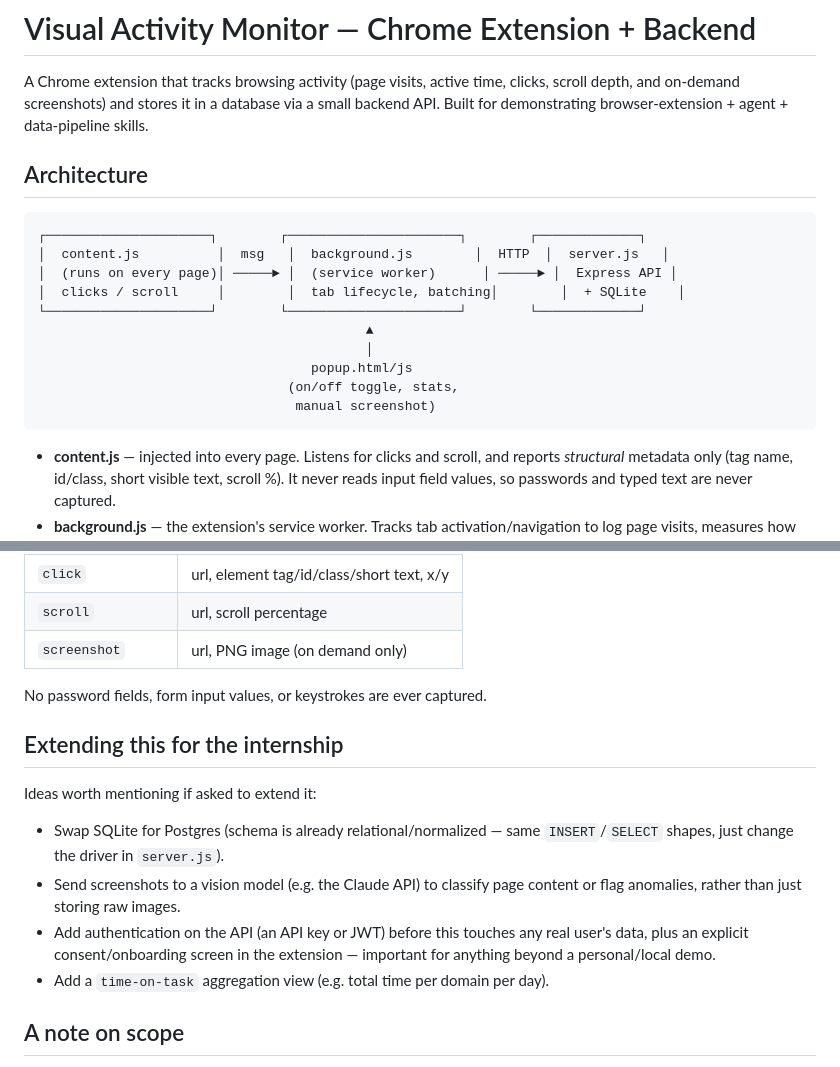
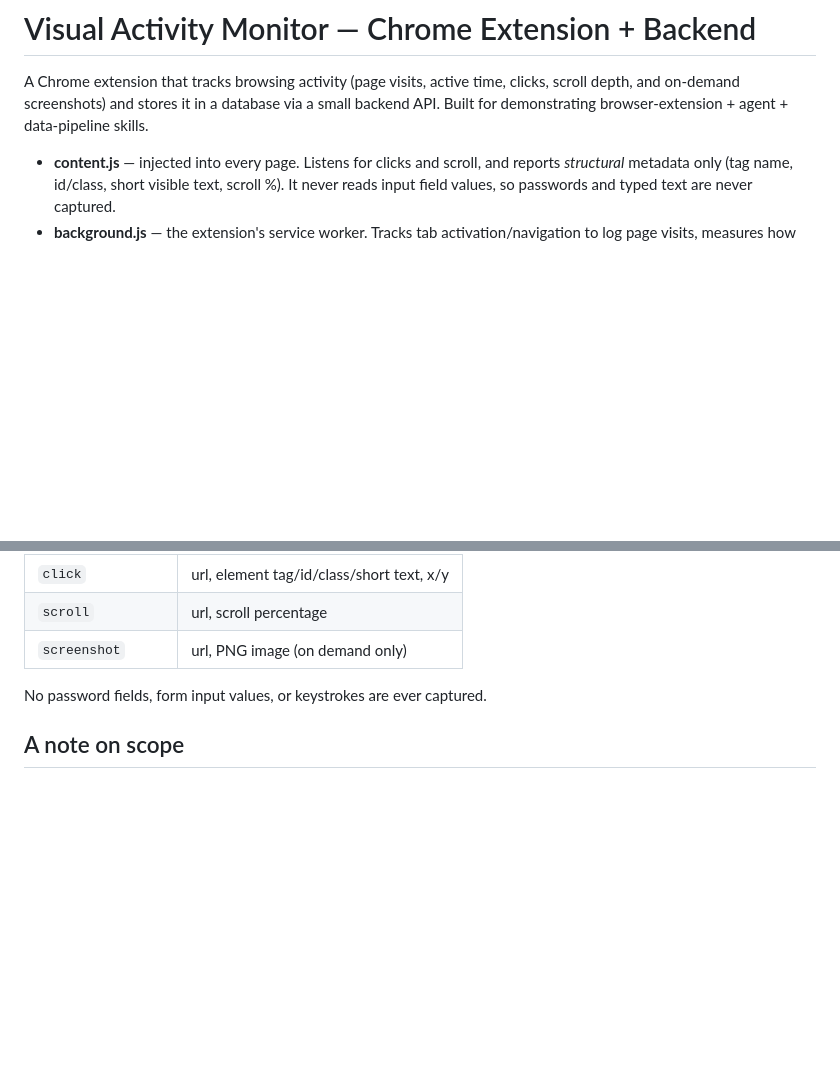
Before and after one commit to sania252004/Activity-Monitor-Dashboard, a Markdown page: README.md, 2 parts joined by grey strips. Drawn GitHub-style; blank space fills up the shorter version.

Commit message:
Update README to remove architecture and extension ideas
Removed architecture section and extending ideas for internship.

````diff
--- a/README.md
+++ b/README.md
@@ -4,21 +4,6 @@ A Chrome extension that tracks browsing activity (page visits, active time,
 clicks, scroll depth, and on-demand screenshots) and stores it in a database
 via a small backend API. Built for demonstrating browser-extension + agent +
 data-pipeline skills.
-
-## Architecture
-
-```
-┌─────────────────────┐        ┌──────────────────────┐        ┌─────────────┐
-│  content.js          │  msg   │  background.js        │  HTTP  │  server.js   │
-│  (runs on every page)│ ─────► │  (service worker)      │ ─────► │  Express API │
-│  clicks / scroll     │        │  tab lifecycle, batching│        │  + SQLite    │
-└─────────────────────┘        └──────────────────────┘        └─────────────┘
-                                          ▲
-                                          │
-                                   popup.html/js
-                                (on/off toggle, stats,
-                                 manual screenshot)
-```
 
 - **content.js** — injected into every page. Listens for clicks and scroll,
   and reports *structural* metadata only (tag name, id/class, short visible
@@ -73,18 +58,6 @@ watch events arrive in real time.
 
 No password fields, form input values, or keystrokes are ever captured.
 
-## Extending this for the internship
-
-Ideas worth mentioning if asked to extend it:
-- Swap SQLite for Postgres (schema is already relational/normalized — same
-  `INSERT`/`SELECT` shapes, just change the driver in `server.js`).
-- Send screenshots to a vision model (e.g. the Claude API) to classify page
-  content or flag anomalies, rather than just storing raw images.
-- Add authentication on the API (an API key or JWT) before this touches any
-  real user's data, plus an explicit consent/onboarding screen in the
-  extension — important for anything beyond a personal/local demo.
-- Add a `time-on-task` aggregation view (e.g. total time per domain per day).
-
 ## A note on scope
 
 This is built as a **personal/local monitoring tool** — the user installs it
````
